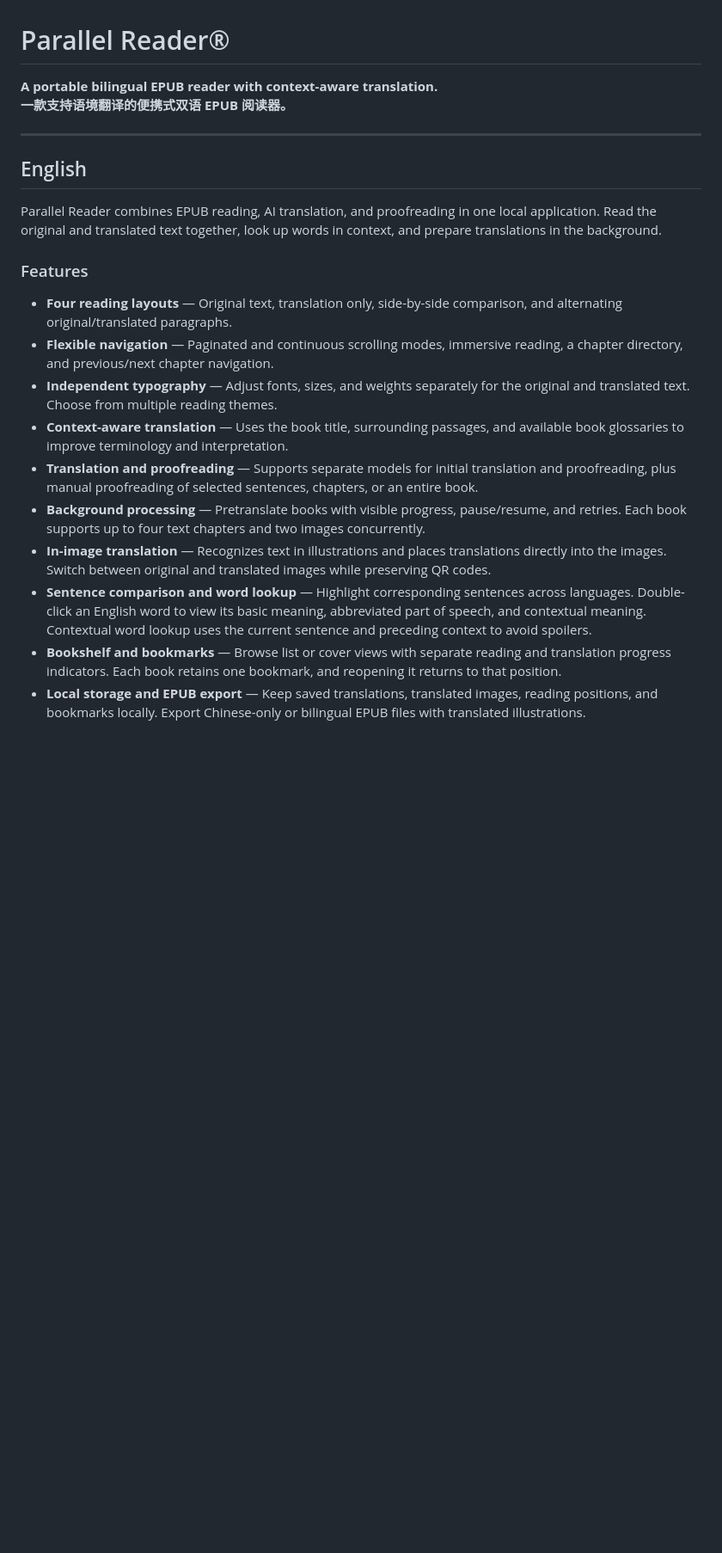
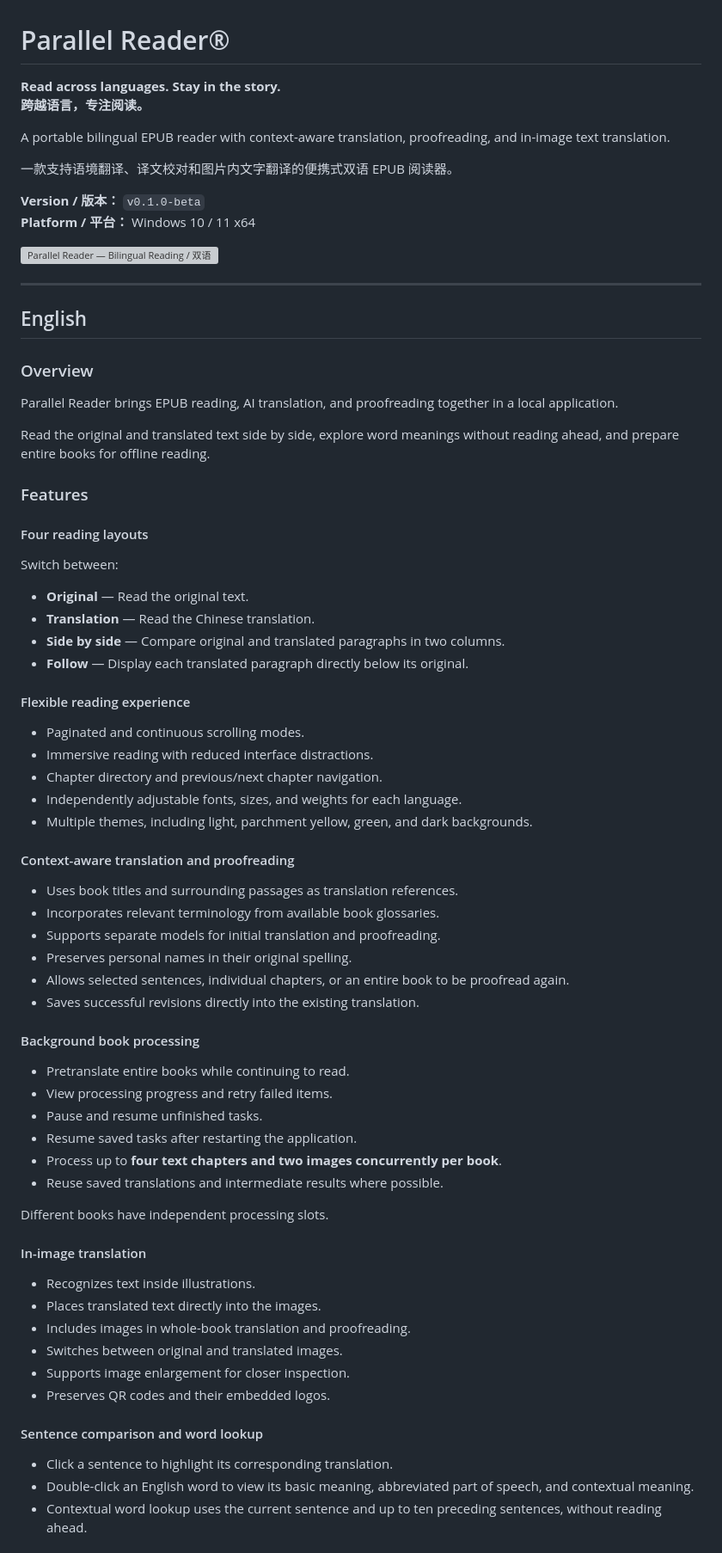
Before and after one commit to SYCAMORE-1/ParallelReader, a Markdown page: README.md, the part around one of its changes. Shown at 86% size. Rendered like a GitHub page; blank space fills up the shorter version; grey boxes are pictures that could not be loaded.

```diff
--- a/README.md
+++ b/README.md
@@ -1,23 +1,78 @@
 # Parallel Reader®
 
-**A portable bilingual EPUB reader with context-aware translation.**
-**一款支持语境翻译的便携式双语 EPUB 阅读器。**
+**Read across languages. Stay in the story.**
+**跨越语言，专注阅读。**
+
+A portable bilingual EPUB reader with context-aware translation, proofreading, and in-image text translation.
+
+一款支持语境翻译、译文校对和图片内文字翻译的便携式双语 EPUB 阅读器。
+
+**Version / 版本：** `v0.1.0-beta`
+**Platform / 平台：** Windows 10 / 11 x64
+
+![Parallel Reader — Bilingual Reading / 双语对照阅读](docs/screenshots/reader.png)
 
 ---
 
 ## English
 
-Parallel Reader combines EPUB reading, AI translation, and proofreading in one local application. Read the original and translated text together, look up words in context, and prepare translations in the background.
+### Overview
+
+Parallel Reader brings EPUB reading, AI translation, and proofreading together in a local application.
+
+Read the original and translated text side by side, explore word meanings without reading ahead, and prepare entire books for offline reading.
 
 ### Features
 
-- **Four reading layouts** — Original text, translation only, side-by-side comparison, and alternating original/translated paragraphs.
-- **Flexible navigation** — Paginated and continuous scrolling modes, immersive reading, a chapter directory, and previous/next chapter navigation.
-- **Independent typography** — Adjust fonts, sizes, and weights separately for the original and translated text. Choose from multiple reading themes.
-- **Context-aware translation** — Uses the book title, surrounding passages, and available book glossaries to improve terminology and interpretation.
-- **Translation and proofreading** — Supports separate models for initial translation and proofreading, plus manual proofreading of selected sentences, chapters, or an entire book.
-- **Background processing** — Pretranslate books with visible progress, pause/resume, and retries. Each book supports up to four text chapters and two images concurrently.
-- **In-image translation** — Recognizes text in illustrations and places translations directly into the images. Switch between original and translated images while preserving QR codes.
-- **Sentence comparison and word lookup** — Highlight corresponding sentences across languages. Double-click an English word to view its basic meaning, abbreviated part of speech, and contextual meaning. Contextual word lookup uses the current sentence and preceding context to avoid spoilers.
-- **Bookshelf and bookmarks** — Browse list or cover views with separate reading and translation progress indicators. Each book retains one bookmark, and reopening it returns to that position.
-- **Local storage and EPUB export** — Keep saved translations, translated images, reading positions, and bookmarks locally. Export Chinese-only or bilingual EPUB files with translated illustrations.
+#### Four reading layouts
+
+Switch between:
+
+- **Original** — Read the original text.
+- **Translation** — Read the Chinese translation.
+- **Side by side** — Compare original and translated paragraphs in two columns.
+- **Follow** — Display each translated paragraph directly below its original.
+
+#### Flexible reading experience
+
+- Paginated and continuous scrolling modes.
+- Immersive reading with reduced interface distractions.
+- Chapter directory and previous/next chapter navigation.
+- Independently adjustable fonts, sizes, and weights for each language.
+- Multiple themes, including light, parchment yellow, green, and dark backgrounds.
+
+#### Context-aware translation and proofreading
+
+- Uses book titles and surrounding passages as translation references.
+- Incorporates relevant terminology from available book glossaries.
+- Supports separate models for initial translation and proofreading.
+- Preserves personal names in their original spelling.
+- Allows selected sentences, individual chapters, or an entire book to be proofread again.
+- Saves successful revisions directly into the existing translation.
+
+#### Background book processing
+
+- Pretranslate entire books while continuing to read.
+- View processing progress and retry failed items.
+- Pause and resume unfinished tasks.
+- Resume saved tasks after restarting the application.
+- Process up to **four text chapters and two images concurrently per book**.
+- Reuse saved translations and intermediate results where possible.
+
+Different books have independent processing slots.
+
+#### In-image translation
+
+- Recognizes text inside illustrations.
+- Places translated text directly into the images.
+- Includes images in whole-book translation and proofreading.
+- Switches between original and translated images.
+- Supports image enlargement for closer inspection.
+- Preserves QR codes and their embedded logos.
+
+#### Sentence comparison and word lookup
+
+- Click a sentence to highlight its corresponding translation.
+- Double-click an English word to view its basic meaning, abbreviated part of speech, and contextual meaning.
+- Contextual word lookup uses the current sentence and up to ten preceding sentences, without reading ahead.
+
```
Also changed, not shown: other parts of README.md (+149 -27 lines).
